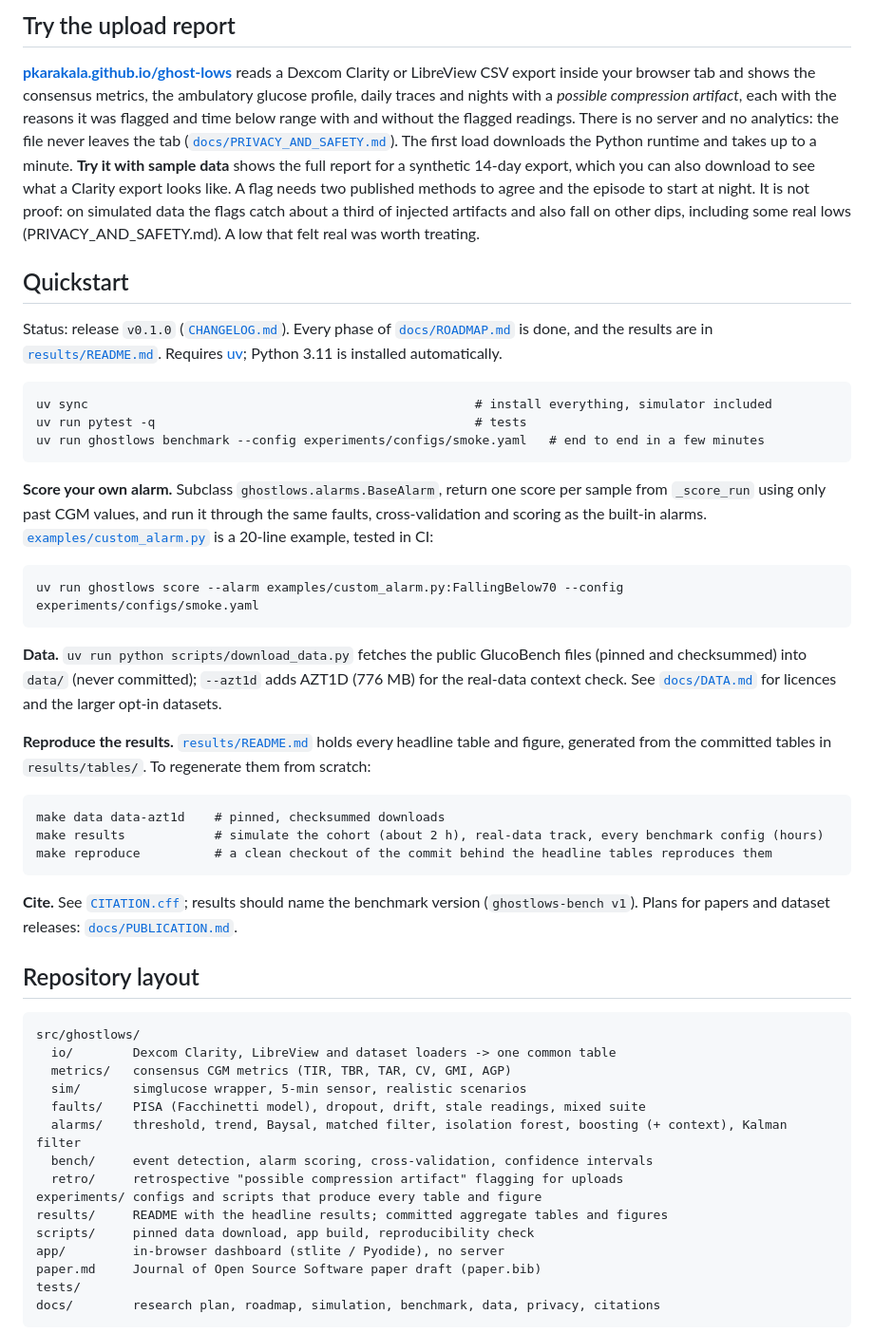
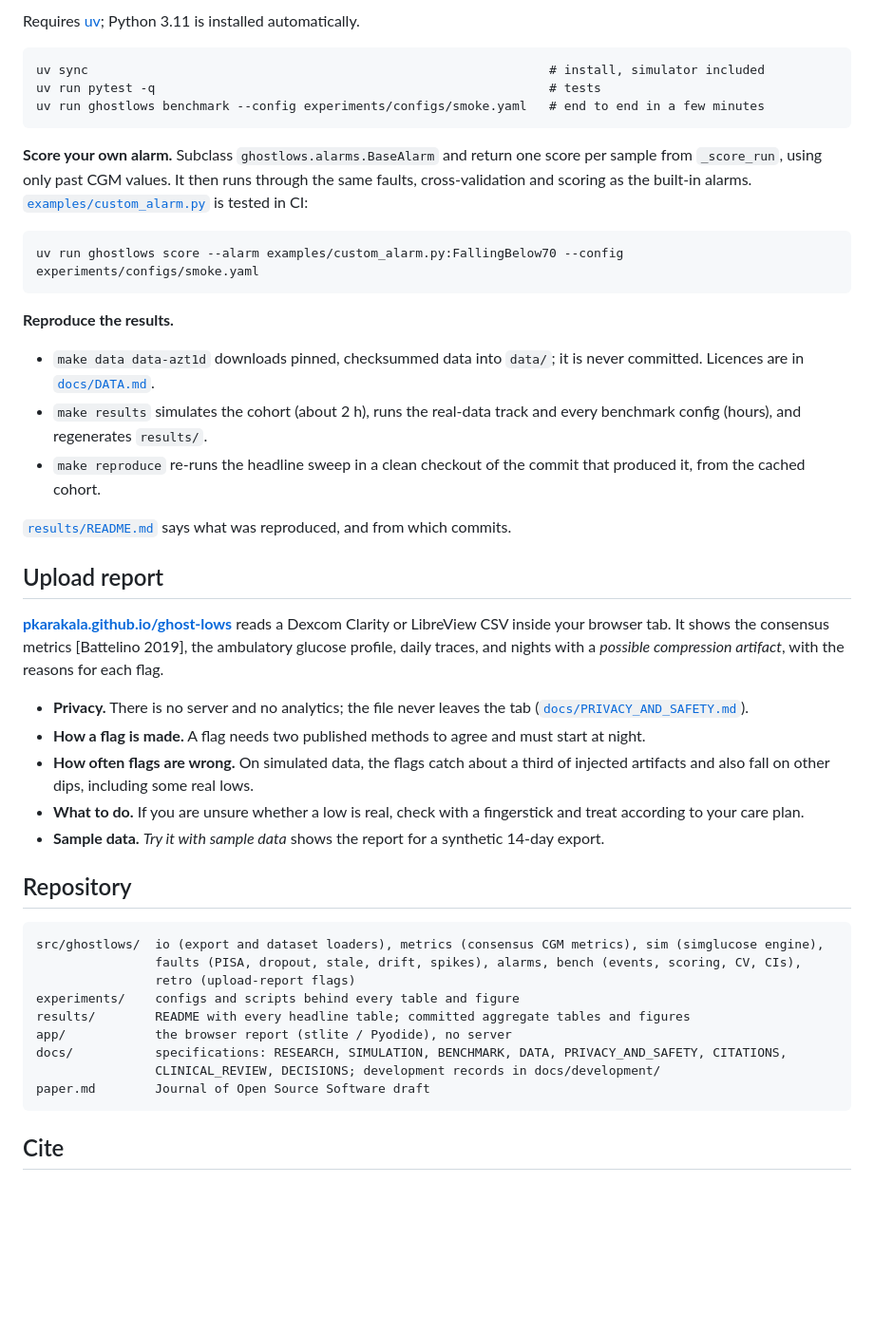
Before and after one commit to pkarakala/ghost-lows, a Markdown page: README.md, the part around one of its changes. Shown at 95% size. Rendered like a GitHub page; blank space fills up the shorter version.

````diff
--- a/README.md
+++ b/README.md
@@ -42,53 +44,47 @@ See [`docs/RESEARCH.md`](docs/RESEARCH.md). In short:
 
-## Try the upload report
-
-**[pkarakala.github.io/ghost-lows](https://pkarakala.github.io/ghost-lows/)** reads a Dexcom Clarity or LibreView CSV export inside your browser tab and shows the consensus metrics, the ambulatory glucose profile, daily traces and nights with a *possible compression artifact*, each with the reasons it was flagged and time below range with and without the flagged readings. There is no server and no analytics: the file never leaves the tab ([`docs/PRIVACY_AND_SAFETY.md`](docs/PRIVACY_AND_SAFETY.md)). The first load downloads the Python runtime and takes up to a minute. **Try it with sample data** shows the full report for a synthetic 14-day export, which you can also download to see what a Clarity export looks like. A flag needs two published methods to agree and the episode to start at night. It is not proof: on simulated data the flags catch about a third of injected artifacts and also fall on other dips, including some real lows (PRIVACY_AND_SAFETY.md). A low that felt real was worth treating.
-
-## Quickstart
-
-Status: release `v0.1.0` ([`CHANGELOG.md`](CHANGELOG.md)). Every phase of [`docs/ROADMAP.md`](docs/ROADMAP.md) is done, and the results are in [`results/README.md`](results/README.md). Requires [uv](https://docs.astral.sh/uv/); Python 3.11 is installed automatically.
+Requires [uv](https://docs.astral.sh/uv/); Python 3.11 is installed automatically.
 
 ```
-uv sync                                                    # install everything, simulator included
-uv run pytest -q                                           # tests
+uv sync                                                              # install, simulator included
+uv run pytest -q                                                     # tests
 uv run ghostlows benchmark --config experiments/configs/smoke.yaml   # end to end in a few minutes
 ```
 
-**Score your own alarm.** Subclass `ghostlows.alarms.BaseAlarm`, return one score per sample from `_score_run` using only past CGM values, and run it through the same faults, cross-validation and scoring as the built-in alarms. [`examples/custom_alarm.py`](examples/custom_alarm.py) is a 20-line example, tested in CI:
+**Score your own alarm.** Subclass `ghostlows.alarms.BaseAlarm` and return one score per sample from `_score_run`, using only past CGM values. It then runs through the same faults, cross-validation and scoring as the built-in alarms. [`examples/custom_alarm.py`](examples/custom_alarm.py) is tested in CI:
 
 ```
 uv run ghostlows score --alarm examples/custom_alarm.py:FallingBelow70 --config experiments/configs/smoke.yaml
 ```
 
-**Data.** `uv run python scripts/download_data.py` fetches the public GlucoBench files (pinned and checksummed) into `data/` (never committed); `--azt1d` adds AZT1D (776 MB) for the real-data context check. See [`docs/DATA.md`](docs/DATA.md) for licences and the larger opt-in datasets.
+**Reproduce the results.**
+- `make data data-azt1d` downloads pinned, checksummed data into `data/`; it is never committed. Licences are in [`docs/DATA.md`](docs/DATA.md).
+- `make results` simulates the cohort (about 2 h), runs the real-data track and every benchmark config (hours), and regenerates `results/`.
+- `make reproduce` re-runs the headline sweep in a clean checkout of the commit that produced it, from the cached cohort.
 
-**Reproduce the results.** [`results/README.md`](results/README.md) holds every headline table and figure, generated from the committed tables in `results/tables/`. To regenerate them from scratch:
+[`results/README.md`](results/README.md) says what was reproduced, and from which commits.
+
+## Upload report
+
+**[pkarakala.github.io/ghost-lows](https://pkarakala.github.io/ghost-lows/)** reads a Dexcom Clarity or LibreView CSV inside your browser tab. It shows the consensus metrics [Battelino 2019], the ambulatory glucose profile, daily traces, and nights with a *possible compression artifact*, with the reasons for each flag.
+- **Privacy.** There is no server and no analytics; the file never leaves the tab ([`docs/PRIVACY_AND_SAFETY.md`](docs/PRIVACY_AND_SAFETY.md)).
+- **How a flag is made.** A flag needs two published methods to agree and must start at night.
+- **How often flags are wrong.** On simulated data, the flags catch about a third of injected artifacts and also fall on other dips, including some real lows.
+- **What to do.** If you are unsure whether a low is real, check with a fingerstick and treat according to your care plan.
+- **Sample data.** *Try it with sample data* shows the report for a synthetic 14-day export.
+
+## Repository
 
 ```
-make data data-azt1d    # pinned, checksummed downloads
-make results            # simulate the cohort (about 2 h), real-data track, every benchmark config (hours)
-make reproduce          # a clean checkout of the commit behind the headline tables reproduces them
+src/ghostlows/  io (export and dataset loaders), metrics (consensus CGM metrics), sim (simglucose engine),
+                faults (PISA, dropout, stale, drift, spikes), alarms, bench (events, scoring, CV, CIs),
+                retro (upload-report flags)
+experiments/    configs and scripts behind every table and figure
+results/        README with every headline table; committed aggregate tables and figures
+app/            the browser report (stlite / Pyodide), no server
+docs/           specifications: RESEARCH, SIMULATION, BENCHMARK, DATA, PRIVACY_AND_SAFETY, CITATIONS,
+                CLINICAL_REVIEW, DECISIONS; development records in docs/development/
+paper.md        Journal of Open Source Software draft
 ```
 
-**Cite.** See [`CITATION.cff`](CITATION.cff); results should name the benchmark version (`ghostlows-bench v1`). Plans for papers and dataset releases: [`docs/PUBLICATION.md`](docs/PUBLICATION.md).
+## Cite
 
-## Repository layout
-
-```
-src/ghostlows/
-  io/        Dexcom Clarity, LibreView and dataset loaders -> one common table
-  metrics/   consensus CGM metrics (TIR, TBR, TAR, CV, GMI, AGP)
-  sim/       simglucose wrapper, 5-min sensor, realistic scenarios
-  faults/    PISA (Facchinetti model), dropout, drift, stale readings, mixed suite
-  alarms/    threshold, trend, Baysal, matched filter, isolation forest, boosting (+ context), Kalman filter
-  bench/     event detection, alarm scoring, cross-validation, confidence intervals
-  retro/     retrospective "possible compression artifact" flagging for uploads
-experiments/ configs and scripts that produce every table and figure
-results/     README with the headline results; committed aggregate tables and figures
-scripts/     pinned data download, app build, reproducibility check
-app/         in-browser dashboard (stlite / Pyodide), no server
-paper.md     Journal of Open Source Software paper draft (paper.bib)
-tests/
-docs/        research plan, roadmap, simulation, benchmark, data, privacy, citations
-```
-
````
Also changed, not shown: other parts of README.md (+27 -46 lines), docs/RESEARCH.md (+16 -0 lines).
